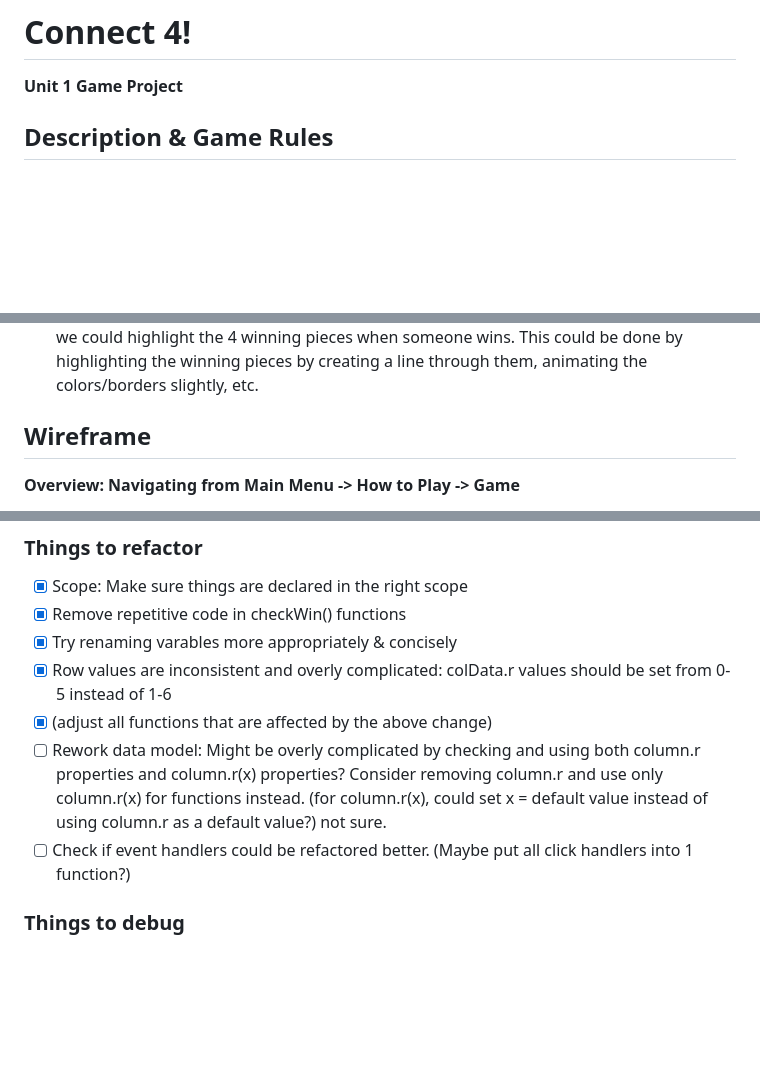
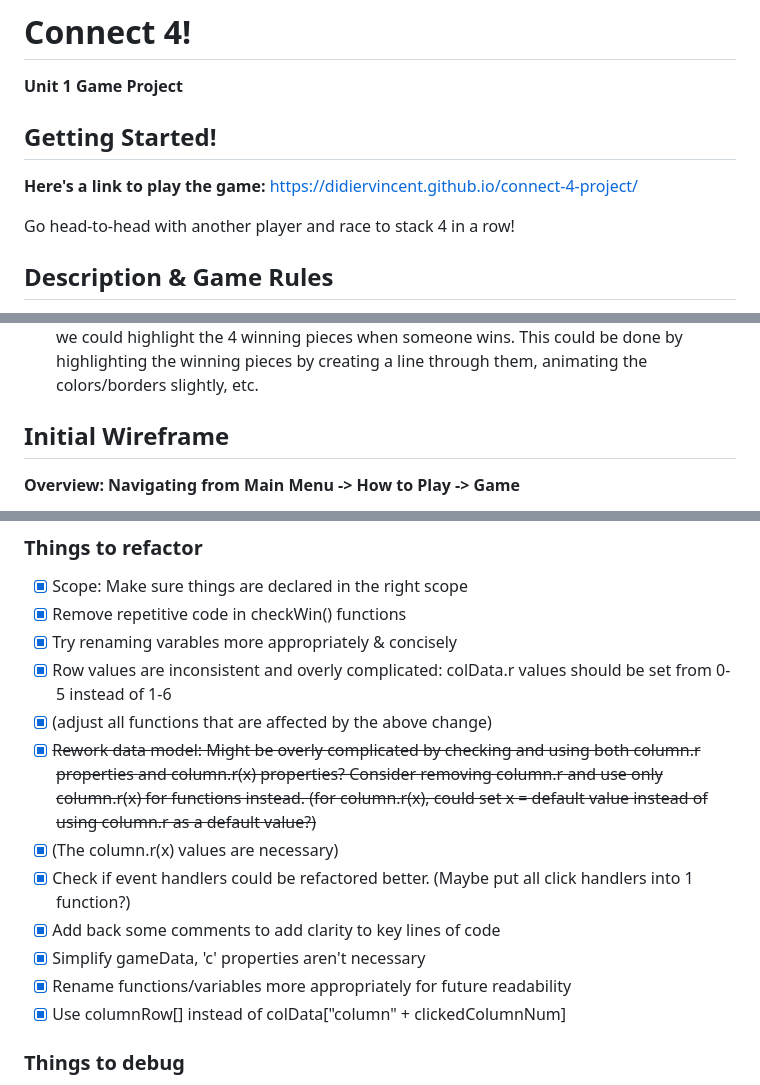
Before and after one commit to didierVincent/connect-4-project, a Markdown page: README.md, 3 parts joined by grey strips. Drawn GitHub-style; blank space fills up the shorter version.

Commit message:
update: refactoring #4

```diff
--- a/README.md
+++ b/README.md
@@ -1,6 +1,12 @@
 # Connect 4!
 
 **Unit 1 Game Project**
+
+## Getting Started!
+
+**Here's a link to play the game:** https://didiervincent.github.io/connect-4-project/
+
+Go head-to-head with another player and race to stack 4 in a row!
 
 ## Description & Game Rules
 
@@ -70,7 +70,7 @@ Go head-to-head with another player and race to stack 4 in a row!
 
 - (Details) Highlight Winning Pieces: When a player wins, the game ends but it doesn't explicitly display where the 4 winning pieces are, (new players may get confused and have to check around). When someone wins, to increase engagement and avoid any confusion, we could highlight the 4 winning pieces when someone wins. This could be done by highlighting the winning pieces by creating a line through them, animating the colors/borders slightly, etc.
 
-## Wireframe
+## Initial Wireframe
 
 **Overview: Navigating from Main Menu -> How to Play -> Game**
 
@@ -182,8 +182,13 @@ Go head-to-head with another player and race to stack 4 in a row!
 - [x] Try renaming varables more appropriately & concisely
 - [x] Row values are inconsistent and overly complicated: colData.r values should be set from 0-5 instead of 1-6
 - [x] (adjust all functions that are affected by the above change)
-- [ ] Rework data model: Might be overly complicated by checking and using both column.r properties and column.r(x) properties? Consider removing column.r and use only column.r(x) for functions instead. (for column.r(x), could set x = default value instead of using column.r as a default value?) not sure.
-- [ ] Check if event handlers could be refactored better. (Maybe put all click handlers into 1 function?)
+- [x] ~~Rework data model: Might be overly complicated by checking and using both column.r properties and column.r(x) properties? Consider removing column.r and use only column.r(x) for functions instead. (for column.r(x), could set x = default value instead of using column.r as a default value?)~~
+- [x] (The column.r(x) values are necessary)
+- [x] Check if event handlers could be refactored better. (Maybe put all click handlers into 1 function?)
+- [x] Add back some comments to add clarity to key lines of code
+- [x] Simplify gameData, 'c' properties aren't necessary
+- [x] Rename functions/variables more appropriately for future readability
+- [x] Use columnRow[] instead of colData["column" + clickedColumnNum]
 
 ### Things to debug
 
```
Also changed, not shown: other parts of README.md (+0 -6 lines).
